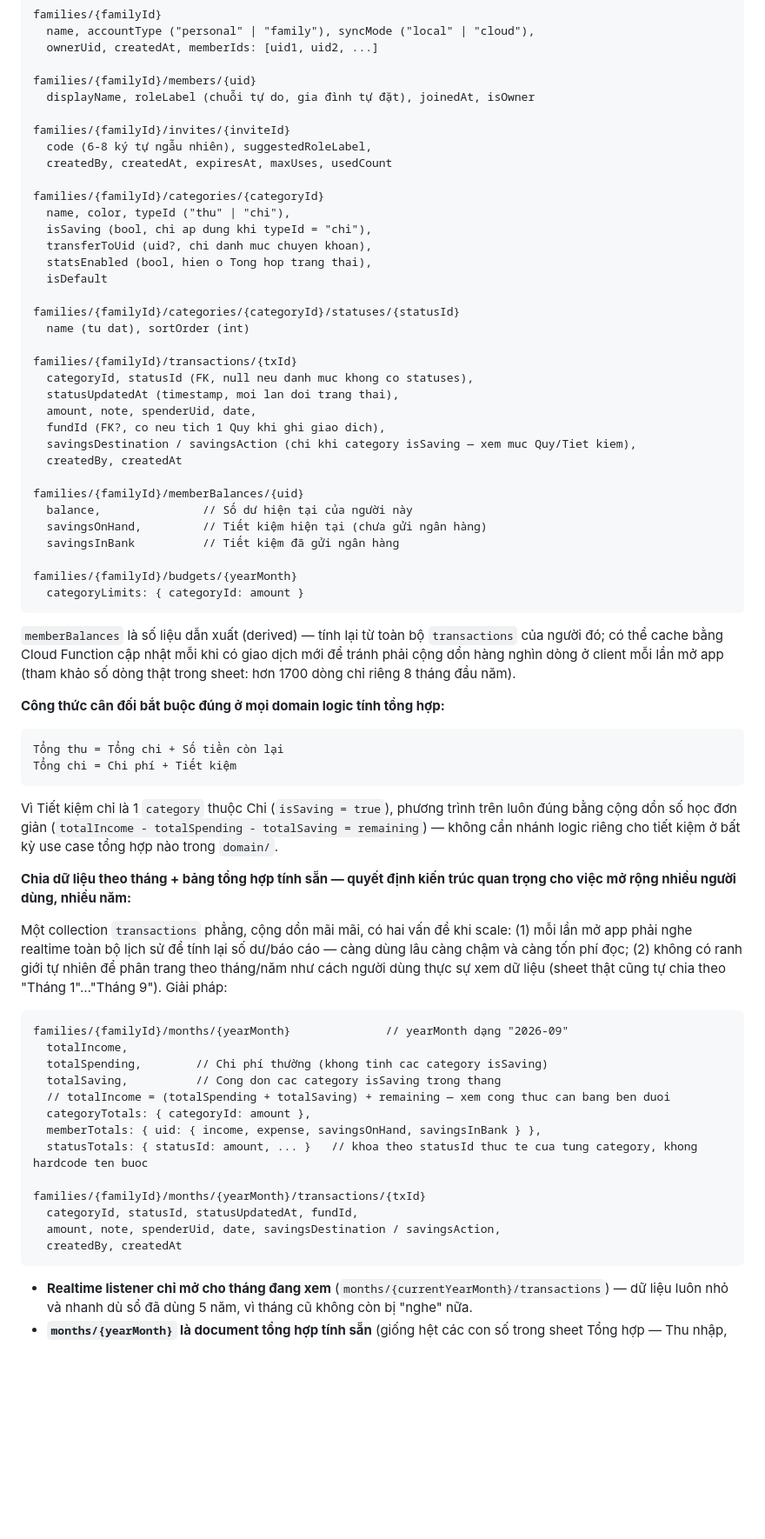
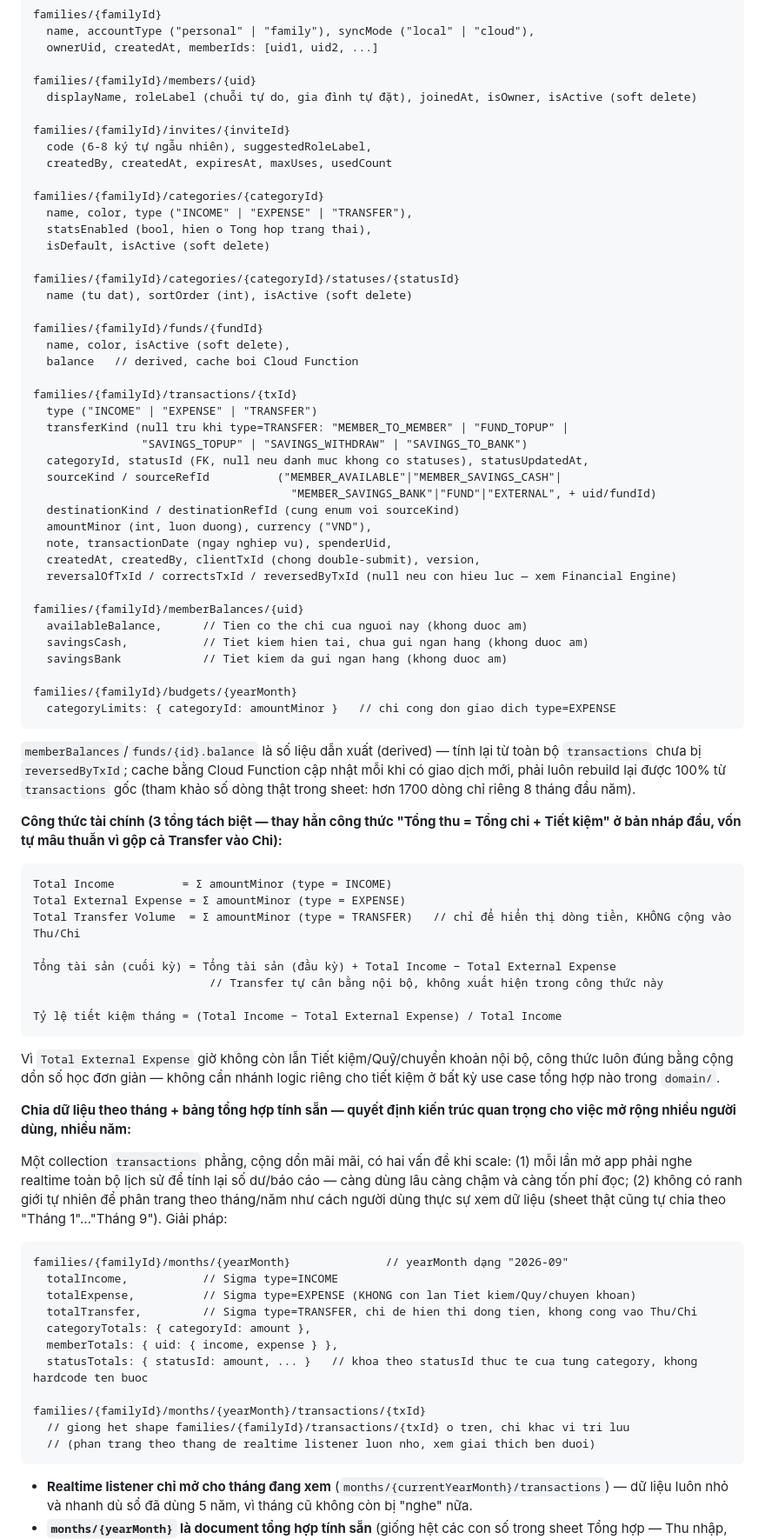
Before and after one commit to diennguyendhv/Vi-Nha-Minh, a Markdown page: spec.md, the part around one of its changes. Shown at 87% size. Rendered like a GitHub page; blank space fills up the shorter version.

````diff
--- a/spec.md
+++ b/spec.md
@@ -70,49 +72,62 @@ families/{familyId}
   ownerUid, createdAt, memberIds: [uid1, uid2, ...]
 
 families/{familyId}/members/{uid}
-  displayName, roleLabel (chuỗi tự do, gia đình tự đặt), joinedAt, isOwner
+  displayName, roleLabel (chuỗi tự do, gia đình tự đặt), joinedAt, isOwner, isActive (soft delete)
 
 families/{familyId}/invites/{inviteId}
   code (6-8 ký tự ngẫu nhiên), suggestedRoleLabel,
   createdBy, createdAt, expiresAt, maxUses, usedCount
 
 families/{familyId}/categories/{categoryId}
-  name, color, typeId ("thu" | "chi"),
-  isSaving (bool, chi ap dung khi typeId = "chi"),
-  transferToUid (uid?, chi danh muc chuyen khoan),
+  name, color, type ("INCOME" | "EXPENSE" | "TRANSFER"),
   statsEnabled (bool, hien o Tong hop trang thai),
-  isDefault
+  isDefault, isActive (soft delete)
 
 families/{familyId}/categories/{categoryId}/statuses/{statusId}
-  name (tu dat), sortOrder (int)
+  name (tu dat), sortOrder (int), isActive (soft delete)
+
+families/{familyId}/funds/{fundId}
+  name, color, isActive (soft delete),
+  balance   // derived, cache boi Cloud Function
 
 families/{familyId}/transactions/{txId}
-  categoryId, statusId (FK, null neu danh muc khong co statuses),
-  statusUpdatedAt (timestamp, moi lan doi trang thai),
-  amount, note, spenderUid, date,
-  fundId (FK?, co neu tich 1 Quy khi ghi giao dich),
-  savingsDestination / savingsAction (chi khi category isSaving — xem muc Quy/Tiet kiem),
-  createdBy, createdAt
+  type ("INCOME" | "EXPENSE" | "TRANSFER")
+  transferKind (null tru khi type=TRANSFER: "MEMBER_TO_MEMBER" | "FUND_TOPUP" |
+                "SAVINGS_TOPUP" | "SAVINGS_WITHDRAW" | "SAVINGS_TO_BANK")
+  categoryId, statusId (FK, null neu danh muc khong co statuses), statusUpdatedAt,
+  sourceKind / sourceRefId          ("MEMBER_AVAILABLE"|"MEMBER_SAVINGS_CASH"|
+                                      "MEMBER_SAVINGS_BANK"|"FUND"|"EXTERNAL", + uid/fundId)
+  destinationKind / destinationRefId (cung enum voi sourceKind)
+  amountMinor (int, luon duong), currency ("VND"),
+  note, transactionDate (ngay nghiep vu), spenderUid,
+  createdAt, createdBy, clientTxId (chong double-submit), version,
+  reversalOfTxId / correctsTxId / reversedByTxId (null neu con hieu luc — xem Financial Engine)
 
 families/{familyId}/memberBalances/{uid}
-  balance,               // Số dư hiện tại của người này
-  savingsOnHand,         // Tiết kiệm hiện tại (chưa gửi ngân hàng)
-  savingsInBank          // Tiết kiệm đã gửi ngân hàng
+  availableBalance,      // Tien co the chi cua nguoi nay (khong duoc am)
+  savingsCash,           // Tiet kiem hien tai, chua gui ngan hang (khong duoc am)
+  savingsBank            // Tiet kiem da gui ngan hang (khong duoc am)
 
 families/{familyId}/budgets/{yearMonth}
-  categoryLimits: { categoryId: amount }
+  categoryLimits: { categoryId: amountMinor }   // chi cong don giao dich type=EXPENSE
 ```
 
-`memberBalances` là số liệu dẫn xuất (derived) — tính lại từ toàn bộ `transactions` của người đó; có thể cache bằng Cloud Function cập nhật mỗi khi có giao dịch mới để tránh phải cộng dồn hàng nghìn dòng ở client mỗi lần mở app (tham khảo số dòng thật trong sheet: hơn 1700 dòng chỉ riêng 8 tháng đầu năm).
+`memberBalances`/`funds/{id}.balance` là số liệu dẫn xuất (derived) — tính lại từ toàn bộ `transactions` chưa bị `reversedByTxId`; cache bằng Cloud Function cập nhật mỗi khi có giao dịch mới, phải luôn rebuild lại được 100% từ `transactions` gốc (tham khảo số dòng thật trong sheet: hơn 1700 dòng chỉ riêng 8 tháng đầu năm).
 
-**Công thức cân đối bắt buộc đúng ở mọi domain logic tính tổng hợp:**
+**Công thức tài chính (3 tổng tách biệt — thay hẳn công thức "Tổng thu = Tổng chi + Tiết kiệm" ở bản nháp đầu, vốn tự mâu thuẫn vì gộp cả Transfer vào Chi):**
 
 ```
-Tổng thu = Tổng chi + Số tiền còn lại
-Tổng chi = Chi phí + Tiết kiệm
+Total Income          = Σ amountMinor (type = INCOME)
+Total External Expense = Σ amountMinor (type = EXPENSE)
+Total Transfer Volume  = Σ amountMinor (type = TRANSFER)   // chỉ để hiển thị dòng tiền, KHÔNG cộng vào Thu/Chi
+
+Tổng tài sản (cuối kỳ) = Tổng tài sản (đầu kỳ) + Total Income − Total External Expense
+                          // Transfer tự cân bằng nội bộ, không xuất hiện trong công thức này
+
+Tỷ lệ tiết kiệm tháng = (Total Income − Total External Expense) / Total Income
 ```
 
-Vì Tiết kiệm chỉ là 1 `category` thuộc Chi (`isSaving = true`), phương trình trên luôn đúng bằng cộng dồn số học đơn giản (`totalIncome - totalSpending - totalSaving = remaining`) — không cần nhánh logic riêng cho tiết kiệm ở bất kỳ use case tổng hợp nào trong `domain/`.
+Vì `Total External Expense` giờ không còn lẫn Tiết kiệm/Quỹ/chuyển khoản nội bộ, công thức luôn đúng bằng cộng dồn số học đơn giản — không cần nhánh logic riêng cho tiết kiệm ở bất kỳ use case tổng hợp nào trong `domain/`.
 
 **Chia dữ liệu theo tháng + bảng tổng hợp tính sẵn — quyết định kiến trúc quan trọng cho việc mở rộng nhiều người dùng, nhiều năm:**
 
@@ -120,18 +135,16 @@ Một collection `transactions` phẳng, cộng dồn mãi mãi, có hai vấn
 
 ```
 families/{familyId}/months/{yearMonth}              // yearMonth dạng "2026-09"
-  totalIncome,
-  totalSpending,        // Chi phí thường (khong tinh cac category isSaving)
-  totalSaving,          // Cong don cac category isSaving trong thang
-  // totalIncome = (totalSpending + totalSaving) + remaining — xem cong thuc can bang ben duoi
+  totalIncome,           // Sigma type=INCOME
+  totalExpense,          // Sigma type=EXPENSE (KHONG con lan Tiet kiem/Quy/chuyen khoan)
+  totalTransfer,         // Sigma type=TRANSFER, chi de hien thi dong tien, khong cong vao Thu/Chi
   categoryTotals: { categoryId: amount },
-  memberTotals: { uid: { income, expense, savingsOnHand, savingsInBank } },
+  memberTotals: { uid: { income, expense } },
   statusTotals: { statusId: amount, ... }   // khoa theo statusId thuc te cua tung category, khong hardcode ten buoc
 
 families/{familyId}/months/{yearMonth}/transactions/{txId}
-  categoryId, statusId, statusUpdatedAt, fundId,
-  amount, note, spenderUid, date, savingsDestination / savingsAction,
-  createdBy, createdAt
+  // giong het shape families/{familyId}/transactions/{txId} o tren, chi khac vi tri luu
+  // (phan trang theo thang de realtime listener luon nho, xem giai thich ben duoi)
 ```
 
 - **Realtime listener chỉ mở cho tháng đang xem** (`months/{currentYearMonth}/transactions`) — dữ liệu luôn nhỏ và nhanh dù sổ đã dùng 5 năm, vì tháng cũ không còn bị "nghe" nữa.
````
Also changed, not shown: other parts of spec.md (+43 -49 lines), CLAUDE.md (+13 -10 lines).
